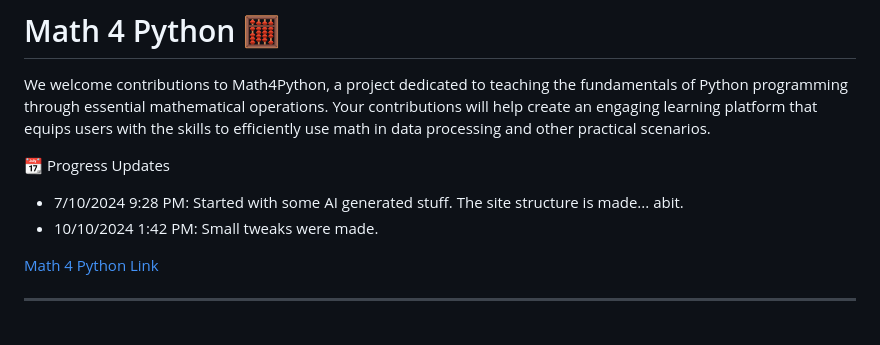
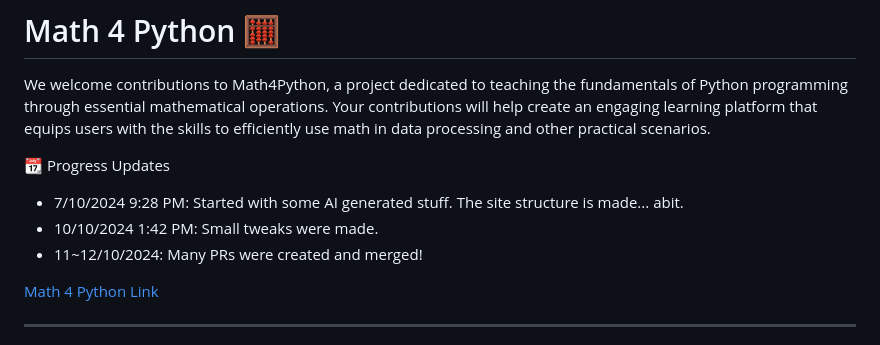
Before and after one commit to codingkatty/mathpylearn, a Markdown page: README.md, the part around the change. Rendered like a GitHub page.

```diff
--- a/README.md
+++ b/README.md
@@ -5,6 +5,7 @@ We welcome contributions to Math4Python, a project dedicated to teaching the fun
 📆 Progress Updates
 - 7/10/2024 9:28 PM: Started with some AI generated stuff. The site structure is made... abit.
 - 10/10/2024 1:42 PM: Small tweaks were made.
+- 11~12/10/2024: Many PRs were created and merged!
 
 [Math 4 Python Link](https://magicmath.co)
 
```
